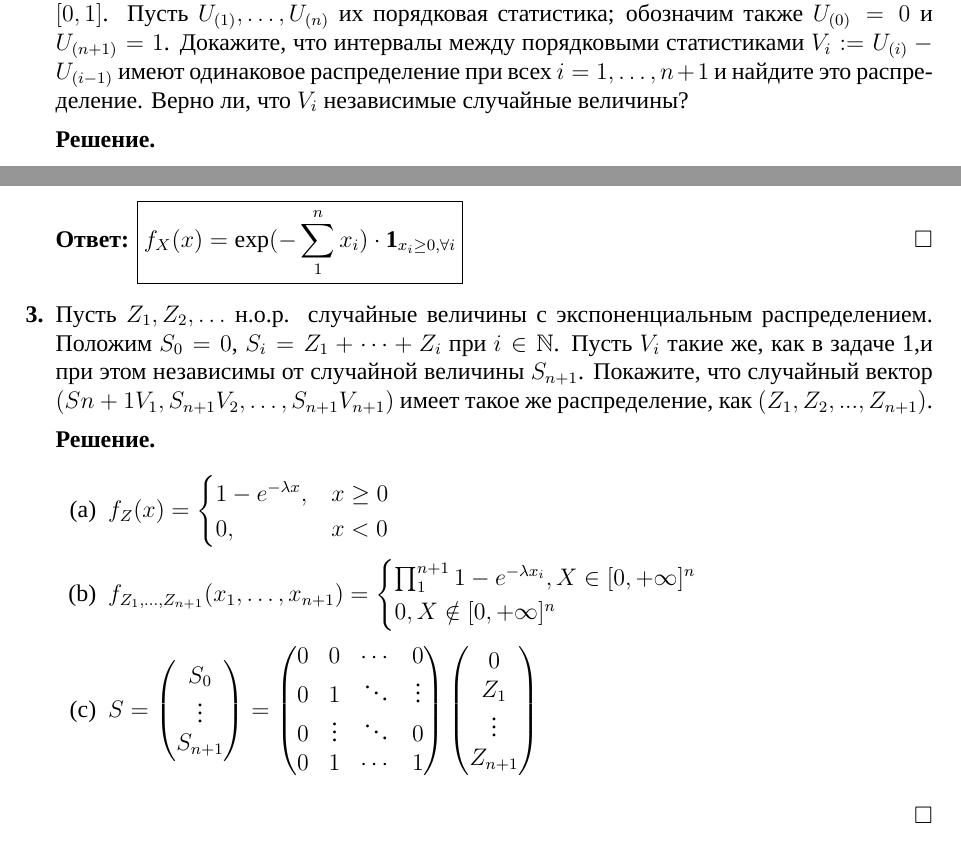
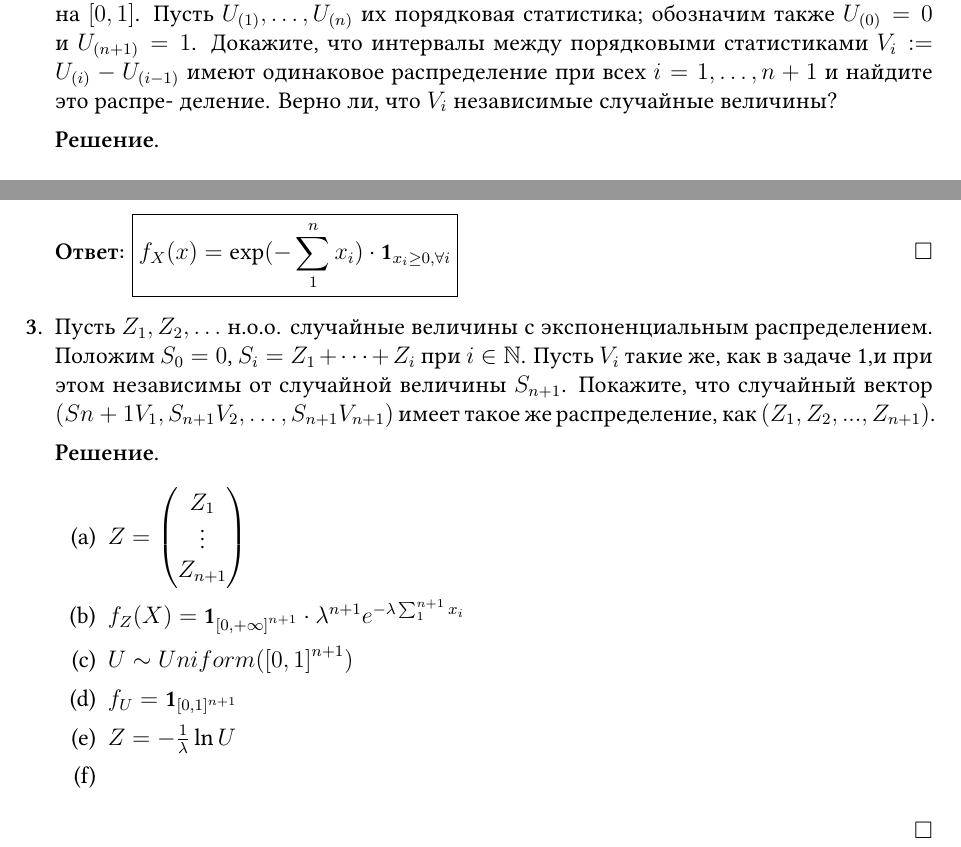
Before and after one commit to Extazy-b/matStat, a LaTeX document (1_13.02/main.tex): two parts of pages 1 and 2 of 2, joined at a grey line, cut so that both start at the same text. Compiled offline with XeLaTeX; a missing font is replaced by an installed copy or a similar font.

Commit message:
1.3_13.02

```diff
--- a/1_13.02/main.tex
+++ b/1_13.02/main.tex
@@ -2,8 +2,8 @@
 \documentclass[12pt]{article}
 \usepackage{fullpage}
 \usepackage{fontspec}
-% \setmainfont{Linux Libertine O}
-\setmainfont{Times New Roman}
+\setmainfont{Linux Libertine O}
+% \setmainfont{Times New Roman}
 \usepackage{amsmath, amssymb, amsthm, mathtools}
 \usepackage{enumitem}
 \usepackage{geometry}
@@ -125,33 +125,18 @@ U_{(i-1)}\) имеют одинаковое распределение при в
               \answer{f_X(x) = \exp(-\sum_{1}^{n} x_i) \cdot \mathbf{1}_{x_i \ge 0, \forall i}}
           \end{solution}
 
-\item Пусть \(Z_1, Z_2, \dots\)  н.о.р. случайные величины с экспоненциальным распределением. Положим \(S_0 = 0\), \(S_i = Z_1 + \dots + Z_i\) при \(i \in \N\). Пусть \(V_i\) такие же, как в задаче 1,и при этом независимы от случайной величины \(S_{n+1}\). Покажите, что случайный вектор \((S{n+1}V_1, S_{n+1}V_2, \dots , S_{n+1}V_{n+1})\) имеет такое же распределение, как \((Z_1, Z_2, . . . , Z_{n+1})\).
+    \item Пусть \(Z_1, Z_2, \dots\)  н.о.о. случайные величины с экспоненциальным распределением. Положим \(S_0 = 0\), \(S_i = Z_1 + \dots + Z_i\) при \(i \in \N\). Пусть \(V_i\) такие же, как в задаче 1,и при этом независимы от случайной величины \(S_{n+1}\). Покажите, что случайный вектор \((S{n+1}V_1, S_{n+1}V_2, \dots , S_{n+1}V_{n+1})\) имеет такое же распределение, как \((Z_1, Z_2, . . . , Z_{n+1})\).
 
           \begin{solution}
               \begin{enumerate}
-        \item \(f_Z(x) = \begin{cases}
-            1 - e^{-\lambda x}, & x \ge 0 \\
-            0, & x < 0
-        \end{cases}\)
-        \item \(f_{Z_1, \dots, Z_{n+1}}(x_1, \dots, x_{n+1}) = \begin{cases}
-            \prod_{1}^{n+1} 1 - e^{-\lambda x_i}, X \in [0, +\infty]^n \\
-            0, X \notin [0, +\infty]^n \\
-        \end{cases}\)
-        \item\( S = \left(\begin{matrix}
-            S_0\\\vdots\\S_{n+1}
-        \end{matrix}\right) = \left(
-            \begin{matrix}
-                0 & 0 & \cdots & 0 \\
-                0 & 1 & \ddots & \vdots \\
-                0 & \vdots & \ddots & 0 \\
-                0 & 1 & \cdots & 1 \\
-            \end{matrix}
-        \right) \left(
-            \begin{matrix}
-                0 \\ Z_1 \\ \vdots \\ Z_{n+1}
-            \end{matrix}
-        \right)
-        \)
+                  \item \(Z = \left(\begin{matrix}
+                            Z_1 \\ \vdots \\ Z_{n+1}
+                        \end{matrix}\right)\)
+                  \item \(f_Z(X) = \mathbf{1}_{{[0, +\infty]}^{n+1}}\cdot\lambda^{n+1} e^{-\lambda \sum_{1}^{n+1}x_i}\)
+                  \item \(U \sim Uniform({[0, 1]}^{n+1})\)
+                  \item \(f_U = \mathbf{1}_{{[0, 1]^{n+1}}}\)
+                  \item \(Z = - \frac{1}{\lambda} \ln{U}\)
+                  \item
               \end{enumerate}
           \end{solution}
 \end{enumerate}
```
Also changed, not shown: 1_13.02/main.pdf, 1_13.02/main.tex (32 more changed lines), 1 other file. Lines whose indentation alone changed are shown as unchanged.
